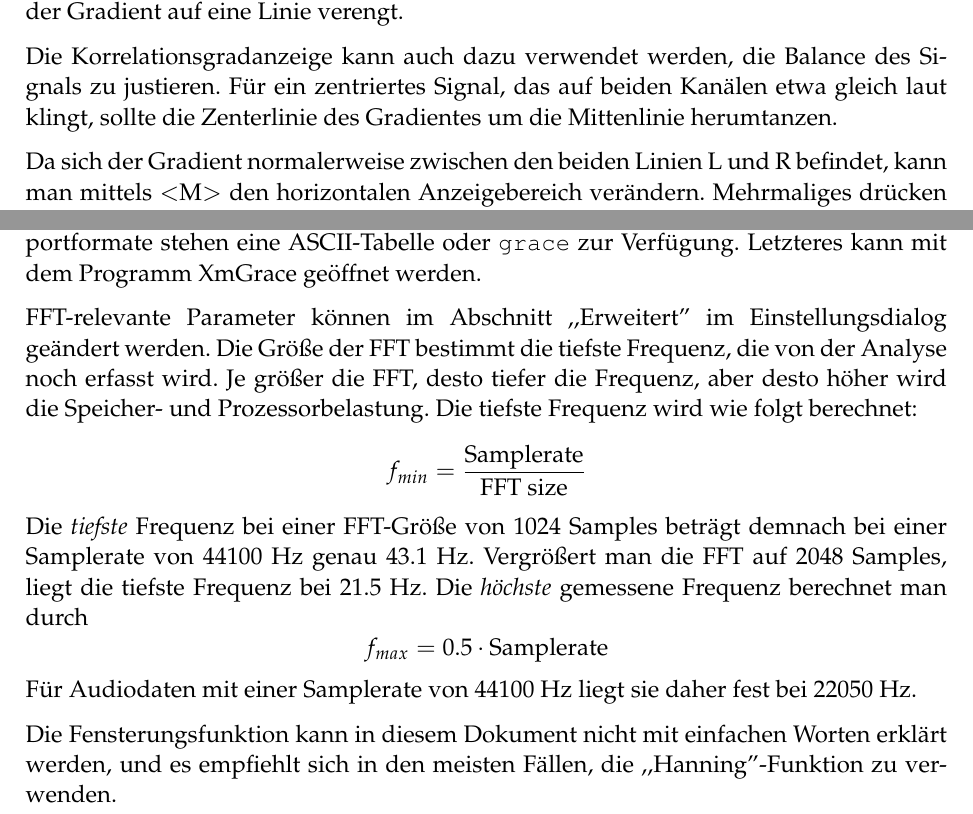
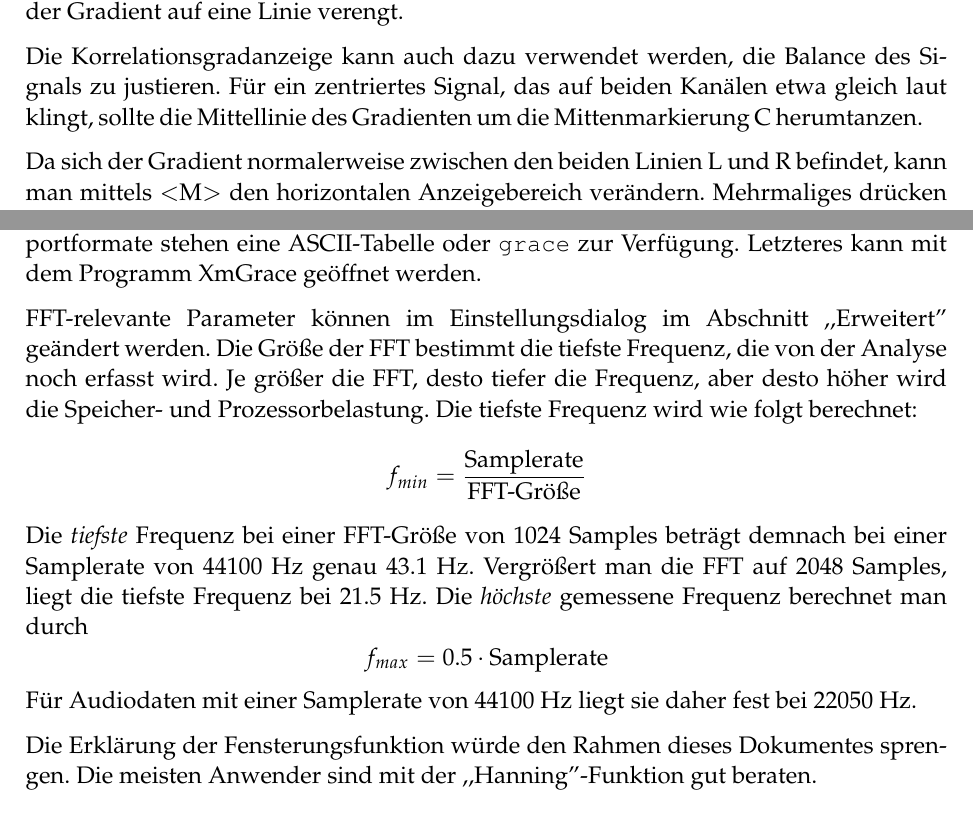
Before and after one commit to lxlxlo/traverso-doc, a LaTeX document (manual/de/traverso-manual01.tex, which reads manual/de/tools.tex): two parts of pages 40 and 42 of 48, joined at a grey line, cut so that both start at the same text. Compiled offline with pdfLaTeX; an older LaTeX class or package is replaced by its successor.

Commit message:
* tweaks of the german translation

```diff
--- a/manual/de/tools.tex
+++ b/manual/de/tools.tex
@@ -28,7 +28,7 @@ Die Korrelationsgradanzeige in Traverso (Menü ,,Ansicht $\rightarrow$ Korrelati
 	\label{fig_cmeter01}
 \end{figure}
 
-Die Korrelationsgradanzeige kann auch dazu verwendet werden, die Balance des Signals zu justieren. Für ein zentriertes Signal, das auf beiden Kanälen etwa gleich laut klingt, sollte die Zenterlinie des Gradientes um die Mittenlinie herumtanzen.
+Die Korrelationsgradanzeige kann auch dazu verwendet werden, die Balance des Signals zu justieren. Für ein zentriertes Signal, das auf beiden Kanälen etwa gleich laut klingt, sollte die Mittellinie des Gradienten um die Mittenmarkierung C herumtanzen.
 
 Da sich der Gradient normalerweise zwischen den beiden Linien L und R befindet, kann man mittels \sact{M} den horizontalen Anzeigebereich verändern. Mehrmaliges drücken von \sact{M} setzt den Wert wieder auf den kompletten Bereich zurück.
 
@@ -48,9 +48,9 @@ Der Konfigurationsdialog (\FigB\ \ref{fig_fft3}) ermöglicht es, den angezeigten
 
 Die Funktion ,,Durchschnittskurve anzeigen'' oder \sact{M} aktiviert eine Kurve, die während des Abspielens die gemessenen Frequenzen summiert und den Durchschnitt berechnet. Wird der Transport gestoppt und wieder gestartet, beginnt die Berechnung von neuem. Die Kurve kann auch durch drücken von \sact{L} zurückgesetzt werden. Sobald Durschnittswerte vorhanden sind, können diese auch exportiert werden. Als Exportformate stehen eine ASCII-Tabelle oder \texttt{grace} zur Verfügung. Letzteres kann mit dem Programm XmGrace geöffnet werden.
 
-FFT-relevante Parameter können im Abschnitt ,,Erweitert'' im Einstellungsdialog geändert werden. Die Grö"se der FFT bestimmt die tiefste Frequenz, die von der Analyse noch erfasst wird. Je grö"ser die FFT, desto tiefer die Frequenz, aber desto höher wird die Speicher- und Prozessorbelastung. Die tiefste Frequenz wird wie folgt berechnet:
+FFT-relevante Parameter können im Einstellungsdialog im Abschnitt ,,Erweitert'' geändert werden. Die Grö"se der FFT bestimmt die tiefste Frequenz, die von der Analyse noch erfasst wird. Je grö"ser die FFT, desto tiefer die Frequenz, aber desto höher wird die Speicher- und Prozessorbelastung. Die tiefste Frequenz wird wie folgt berechnet:
 \[
-f_{min} = \frac{\textrm{Samplerate}}{\textrm{FFT size}}
+f_{min} = \frac{\textrm{Samplerate}}{\textrm{FFT-Grö"se}}
 \]
 Die \emph{tiefste} Frequenz bei einer FFT-Grö"se von 1024 Samples beträgt demnach bei einer Samplerate von 44100~Hz genau 43.1~Hz. Vergrö"sert man die FFT auf 2048 Samples, liegt die tiefste Frequenz bei 21.5~Hz. Die \emph{höchste} gemessene Frequenz berechnet man durch
 \[
@@ -58,7 +58,7 @@ f_{max} = 0.5 \cdot \textrm{Samplerate}
 \]
 Für Audiodaten mit einer Samplerate von 44100~Hz liegt sie daher fest bei 22050~Hz.
 
-Die Fensterungsfunktion kann in diesem Dokument nicht mit einfachen Worten erklärt werden, und es empfiehlt sich in den meisten Fällen, die ,,Hanning''-Funktion zu verwenden.
+Die Erklärung der Fensterungsfunktion würde den Rahmen dieses Dokumentes sprengen. Die meisten Anwender sind mit der ,,Hanning''-Funktion gut beraten.
 
 \begin{figure}
 	\centering
```
Also changed, not shown: manual/de/license.tex (+2 -2 lines), manual/de/recording.tex (+1 -1 lines), manual/de/traverso-manual01.pdf, manual/de/tools.tex (6 more changed lines).
